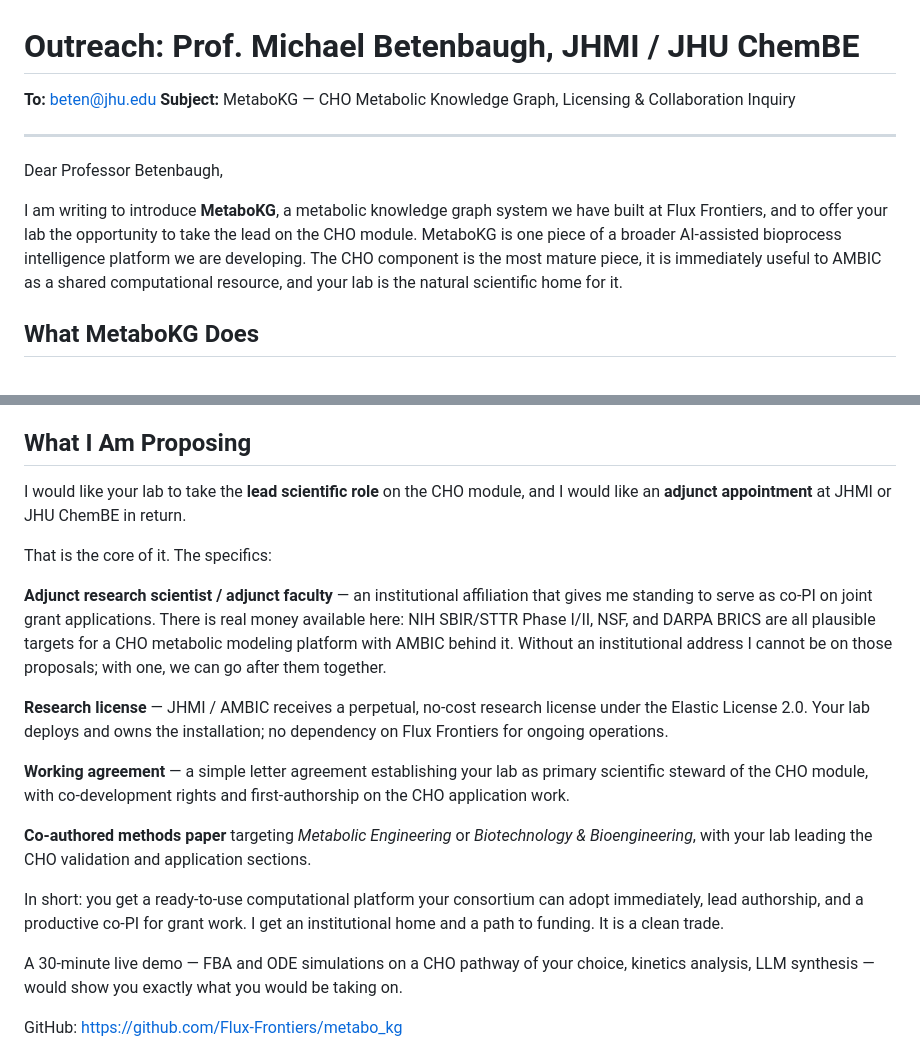
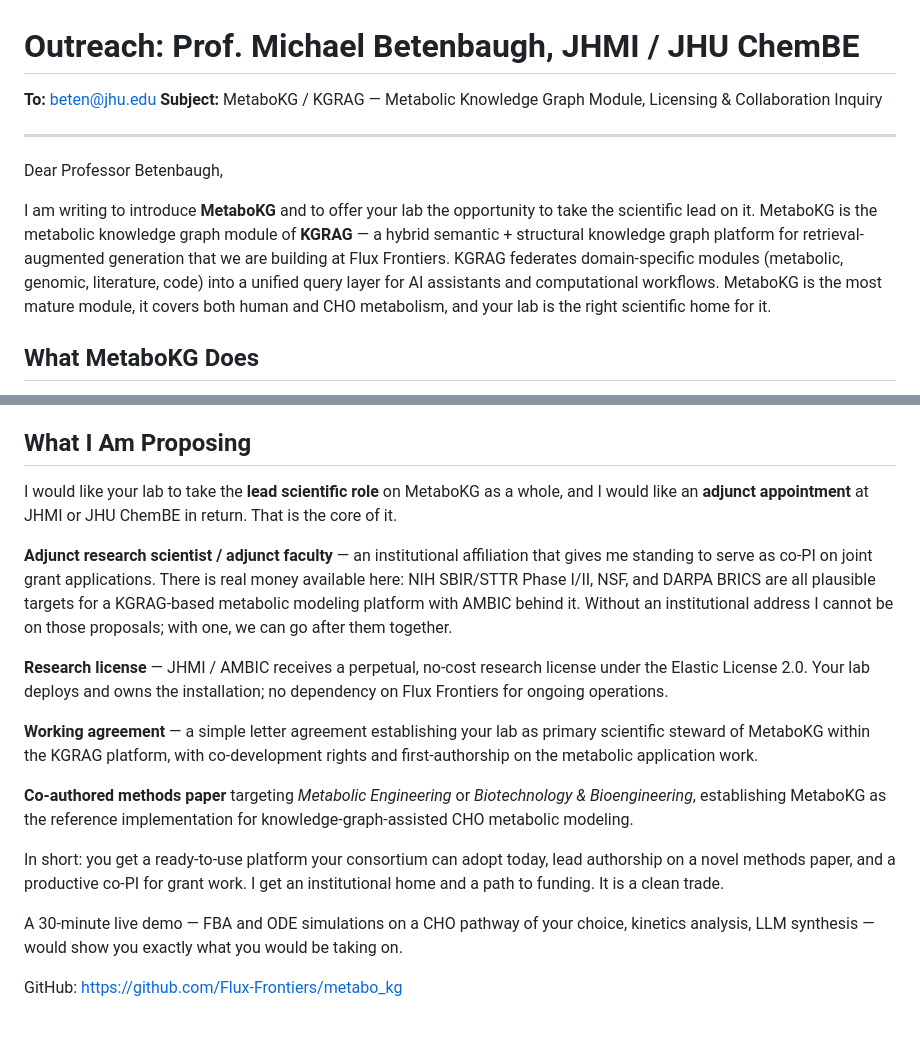
Before and after one commit to Flux-Frontiers/metabo_kg, a Markdown page: outreach/betenbaugh_jhmi_outreach.md, 2 parts joined by grey strips. Rendered like a GitHub page; blank space fills up the shorter version.

Commit message:
outreach: position MetaboKG as KGRAG module; offer full MetaboKG stewardship
Betenbaugh leads MetaboKG as a whole, not just CHO. Introduce KGRAG as the
parent platform. Update subject line, intro, and proposal section accordingly.

https://claude.ai/code/session_01BKYL1BHgxCM5D46wsWRhPh

```diff
--- a/outreach/betenbaugh_jhmi_outreach.md
+++ b/outreach/betenbaugh_jhmi_outreach.md
@@ -1,18 +1,20 @@
 # Outreach: Prof. Michael Betenbaugh, JHMI / JHU ChemBE
 
 **To:** beten@jhu.edu
-**Subject:** MetaboKG — CHO Metabolic Knowledge Graph, Licensing & Collaboration Inquiry
+**Subject:** MetaboKG / KGRAG — Metabolic Knowledge Graph Module, Licensing & Collaboration Inquiry
 
 ---
 
 Dear Professor Betenbaugh,
 
-I am writing to introduce **MetaboKG**, a metabolic knowledge graph system we
-have built at Flux Frontiers, and to offer your lab the opportunity to take the
-lead on the CHO module. MetaboKG is one piece of a broader AI-assisted
-bioprocess intelligence platform we are developing. The CHO component is the
-most mature piece, it is immediately useful to AMBIC as a shared computational
-resource, and your lab is the natural scientific home for it.
+I am writing to introduce **MetaboKG** and to offer your lab the opportunity to
+take the scientific lead on it. MetaboKG is the metabolic knowledge graph module
+of **KGRAG** — a hybrid semantic + structural knowledge graph platform for
+retrieval-augmented generation that we are building at Flux Frontiers. KGRAG
+federates domain-specific modules (metabolic, genomic, literature, code) into a
+unified query layer for AI assistants and computational workflows. MetaboKG is
+the most mature module, it covers both human and CHO metabolism, and your lab
+is the right scientific home for it.
 
 ## What MetaboKG Does
 
@@ -97,33 +99,32 @@ run locally, extend, and cite.
 
 ## What I Am Proposing
 
-I would like your lab to take the **lead scientific role** on the CHO module,
-and I would like an **adjunct appointment** at JHMI or JHU ChemBE in return.
-
-That is the core of it. The specifics:
+I would like your lab to take the **lead scientific role** on MetaboKG as a
+whole, and I would like an **adjunct appointment** at JHMI or JHU ChemBE in
+return. That is the core of it.
 
 **Adjunct research scientist / adjunct faculty** — an institutional affiliation
 that gives me standing to serve as co-PI on joint grant applications. There is
 real money available here: NIH SBIR/STTR Phase I/II, NSF, and DARPA BRICS are
-all plausible targets for a CHO metabolic modeling platform with AMBIC behind
-it. Without an institutional address I cannot be on those proposals; with one,
-we can go after them together.
+all plausible targets for a KGRAG-based metabolic modeling platform with AMBIC
+behind it. Without an institutional address I cannot be on those proposals;
+with one, we can go after them together.
 
 **Research license** — JHMI / AMBIC receives a perpetual, no-cost research
 license under the Elastic License 2.0. Your lab deploys and owns the
 installation; no dependency on Flux Frontiers for ongoing operations.
 
 **Working agreement** — a simple letter agreement establishing your lab as
-primary scientific steward of the CHO module, with co-development rights and
-first-authorship on the CHO application work.
+primary scientific steward of MetaboKG within the KGRAG platform, with
+co-development rights and first-authorship on the metabolic application work.
 
 **Co-authored methods paper** targeting *Metabolic Engineering* or
-*Biotechnology & Bioengineering*, with your lab leading the CHO validation
-and application sections.
+*Biotechnology & Bioengineering*, establishing MetaboKG as the reference
+implementation for knowledge-graph-assisted CHO metabolic modeling.
 
-In short: you get a ready-to-use computational platform your consortium can
-adopt immediately, lead authorship, and a productive co-PI for grant work.
-I get an institutional home and a path to funding. It is a clean trade.
+In short: you get a ready-to-use platform your consortium can adopt today,
+lead authorship on a novel methods paper, and a productive co-PI for grant
+work. I get an institutional home and a path to funding. It is a clean trade.
 
 A 30-minute live demo — FBA and ODE simulations on a CHO pathway of your
 choice, kinetics analysis, LLM synthesis — would show you exactly what you
```
